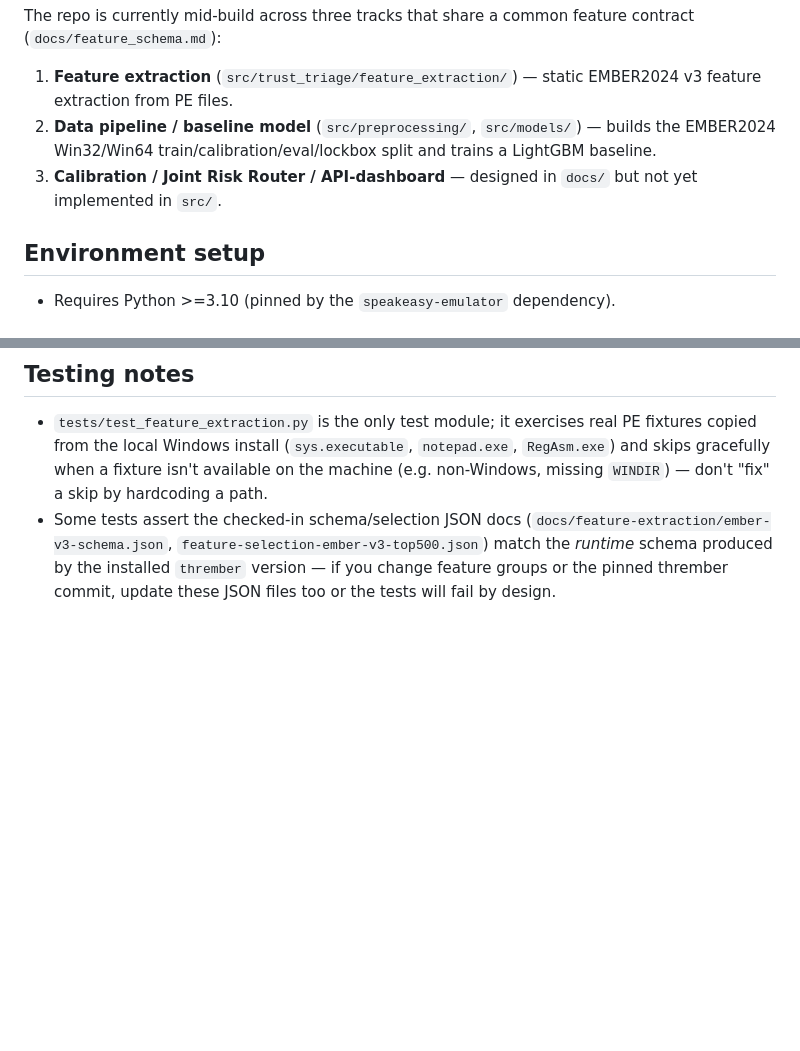
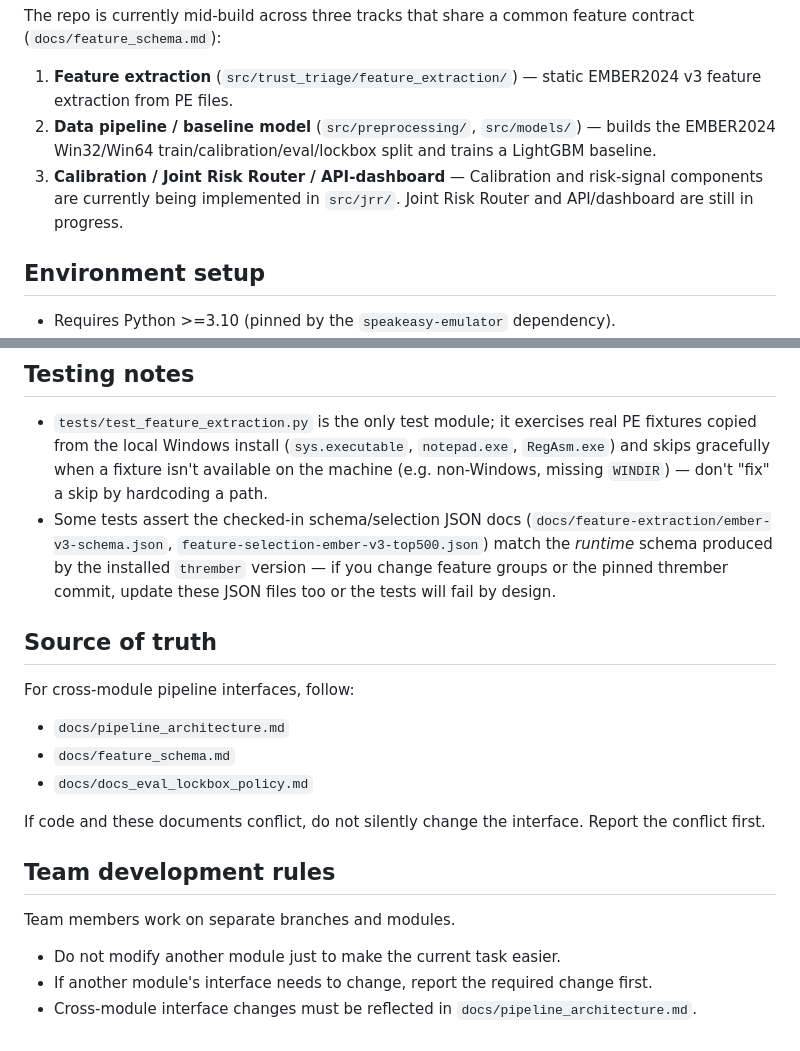
Before and after one commit to except-04/trust-triage, a Markdown page: CLAUDE.md, 2 parts joined by grey strips. Rendered like a GitHub page; blank space fills up the shorter version.

Commit message:
docs: update CLAUDE Code project guidelines

```diff
--- a/CLAUDE.md
+++ b/CLAUDE.md
@@ -9,7 +9,9 @@ TRUST-TRIAGE (트러스트 트리아지) is a confidence-based malware triage sy
 The repo is currently mid-build across three tracks that share a common feature contract (`docs/feature_schema.md`):
 1. **Feature extraction** (`src/trust_triage/feature_extraction/`) — static EMBER2024 v3 feature extraction from PE files.
 2. **Data pipeline / baseline model** (`src/preprocessing/`, `src/models/`) — builds the EMBER2024 Win32/Win64 train/calibration/eval/lockbox split and trains a LightGBM baseline.
-3. **Calibration / Joint Risk Router / API-dashboard** — designed in `docs/` but not yet implemented in `src/`.
+3. **Calibration / Joint Risk Router / API-dashboard**
+   — Calibration and risk-signal components are currently being implemented in `src/jrr/`.
+   Joint Risk Router and API/dashboard are still in progress.
 
 ## Environment setup
 
@@ -79,3 +81,22 @@ Standalone scripts (not a package) that train/compare LightGBM baselines against
 
 - `tests/test_feature_extraction.py` is the only test module; it exercises real PE fixtures copied from the local Windows install (`sys.executable`, `notepad.exe`, `RegAsm.exe`) and skips gracefully when a fixture isn't available on the machine (e.g. non-Windows, missing `WINDIR`) — don't "fix" a skip by hardcoding a path.
 - Some tests assert the checked-in schema/selection JSON docs (`docs/feature-extraction/ember-v3-schema.json`, `feature-selection-ember-v3-top500.json`) match the *runtime* schema produced by the installed `thrember` version — if you change feature groups or the pinned thrember commit, update these JSON files too or the tests will fail by design.
+
+## Source of truth
+
+For cross-module pipeline interfaces, follow:
+
+- `docs/pipeline_architecture.md`
+- `docs/feature_schema.md`
+- `docs/docs_eval_lockbox_policy.md`
+
+If code and these documents conflict, do not silently change the interface.
+Report the conflict first.
+
+## Team development rules
+
+Team members work on separate branches and modules.
+
+- Do not modify another module just to make the current task easier.
+- If another module's interface needs to change, report the required change first.
+- Cross-module interface changes must be reflected in `docs/pipeline_architecture.md`.
```
